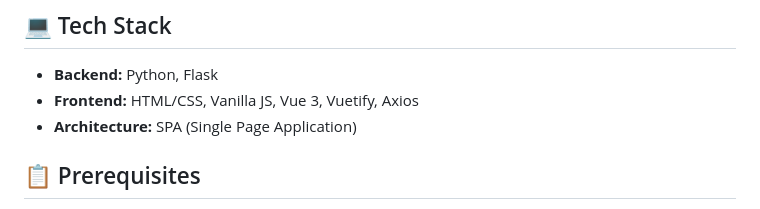
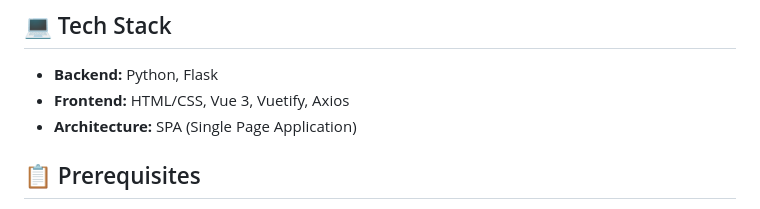
Before and after one commit to lisham/MergeSMS, a Markdown page: README.md, the part around the change. Rendered like a GitHub page.

```diff
--- a/README.md
+++ b/README.md
@@ -17,7 +17,7 @@ This project allows you to manage SMS campaigns via CSV lists, create customizab
 ## 💻 Tech Stack
 
 - **Backend:** Python, Flask
-- **Frontend:** HTML/CSS, Vanilla JS, Vue 3, Vuetify, Axios
+- **Frontend:** HTML/CSS, Vue 3, Vuetify, Axios
 - **Architecture:** SPA (Single Page Application)
 
 ## 📋 Prerequisites
```
